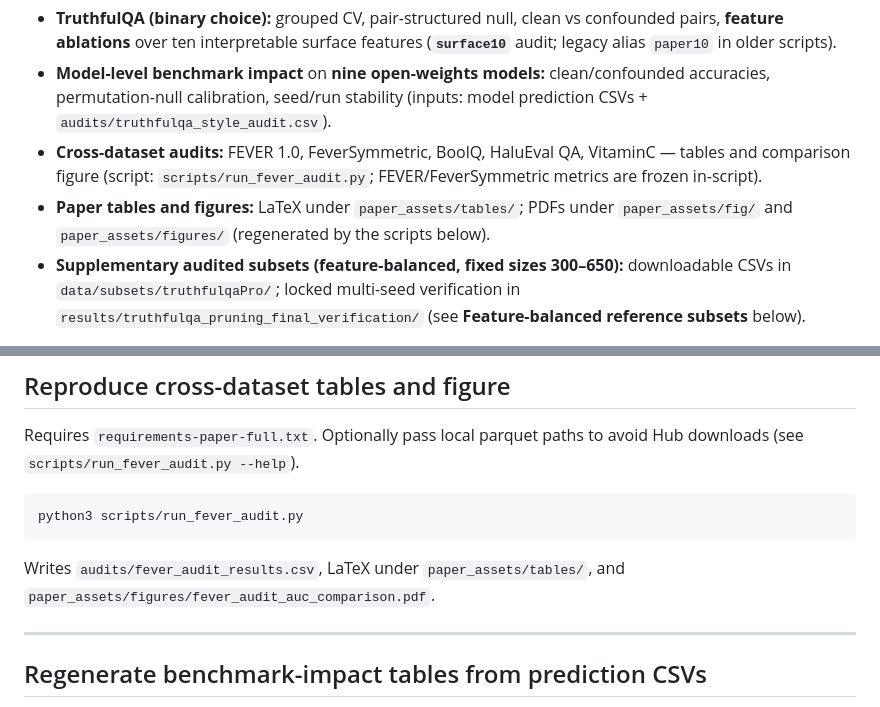
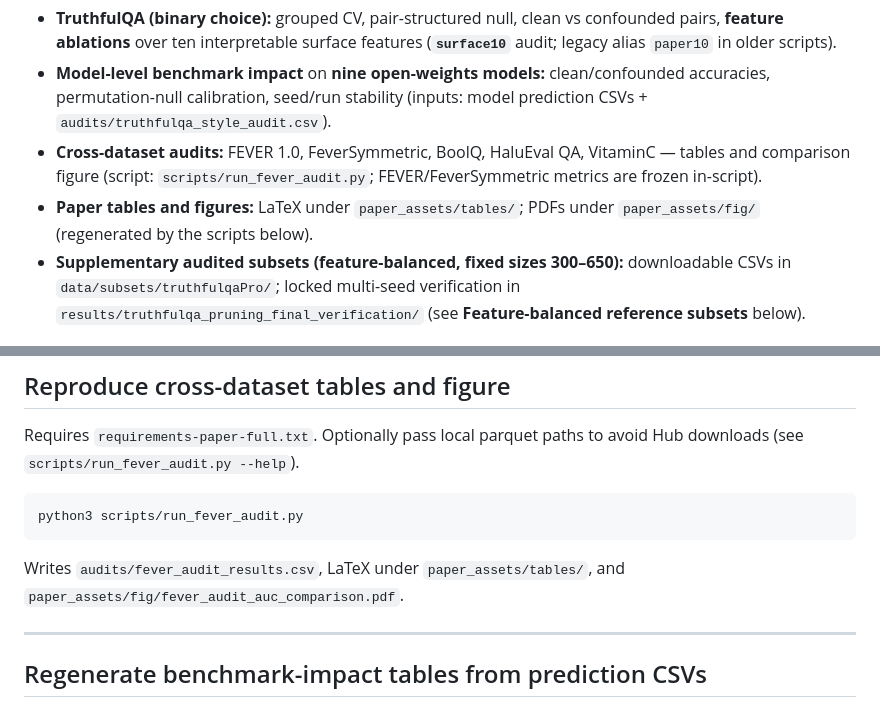
Before and after one commit to foadnamjoo/truthfulqa-audit, a Markdown page: README.md, 2 parts joined by grey strips. GitHub-like rendering.

Commit message:
Merge paper_assets fig/ and figures/

````diff
--- a/README.md
+++ b/README.md
@@ -5,7 +5,7 @@ This repository reproduces the **surface-form confound audit** and analyses for
 - **TruthfulQA (binary choice):** grouped CV, pair-structured null, clean vs confounded pairs, **feature ablations** over ten interpretable surface features (**`surface10`** audit; legacy alias `paper10` in older scripts).
 - **Model-level benchmark impact** on **nine open-weights models:** clean/confounded accuracies, permutation-null calibration, seed/run stability (inputs: model prediction CSVs + `audits/truthfulqa_style_audit.csv`).
 - **Cross-dataset audits:** FEVER 1.0, FeverSymmetric, BoolQ, HaluEval QA, VitaminC — tables and comparison figure (script: `scripts/run_fever_audit.py`; FEVER/FeverSymmetric metrics are frozen in-script).
-- **Paper tables and figures:** LaTeX under `paper_assets/tables/`; PDFs under `paper_assets/fig/` and `paper_assets/figures/` (regenerated by the scripts below).
+- **Paper tables and figures:** LaTeX under `paper_assets/tables/`; PDFs under `paper_assets/fig/` (regenerated by the scripts below).
 - **Supplementary audited subsets (feature-balanced, fixed sizes 300–650):** downloadable CSVs in `data/subsets/truthfulqaPro/`; locked multi-seed verification in `results/truthfulqa_pruning_final_verification/` (see **Feature-balanced reference subsets** below).
 
 **Terminology:** **`surface10`** means the default audit: ten hand-defined lexical/style signals (negation, hedging, length, …). **`surface13`** adds three pair-level columns. CLI and JSON may still accept the legacy names `paper10` / `expanded13`; they normalize to `surface10` / `surface13`.
@@ -55,7 +55,7 @@ Requires `requirements-paper-full.txt`. Optionally pass local parquet paths to a
 python3 scripts/run_fever_audit.py
 ```
 
-Writes `audits/fever_audit_results.csv`, LaTeX under `paper_assets/tables/`, and `paper_assets/figures/fever_audit_auc_comparison.pdf`.
+Writes `audits/fever_audit_results.csv`, LaTeX under `paper_assets/tables/`, and `paper_assets/fig/fever_audit_auc_comparison.pdf`.
 
 ---
 
````
Also changed, not shown: PAPER_DEPENDENCY_MAP.md (+2 -2 lines), PUBLIC_REPO_STRUCTURE.md (+2 -3 lines), paper_assets/fig/fever_audit_auc_comparison.png (renamed from paper_assets/figures/fever_audit_auc_comparison.png), 3 other files.
